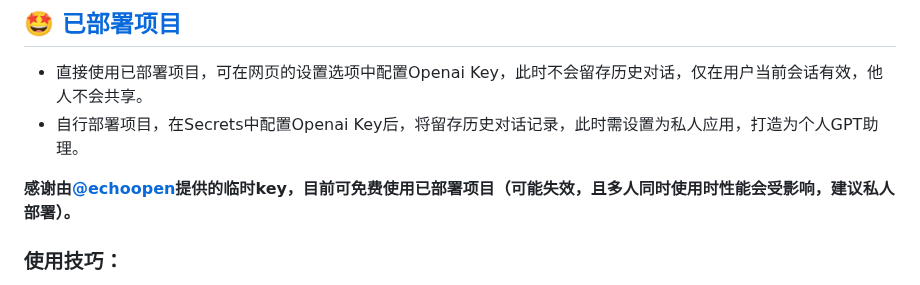
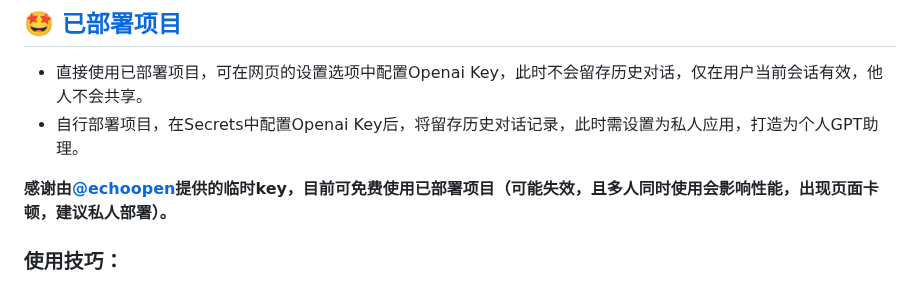
Before and after one commit to PierXuY/ChatGPT-Assistant, a Markdown page: README.md, the part around the change. Rendered like a GitHub page.

```diff
--- a/README.md
+++ b/README.md
@@ -10,7 +10,7 @@
 - 直接使用已部署项目，可在网页的设置选项中配置Openai Key，此时不会留存历史对话，仅在用户当前会话有效，他人不会共享。
 - 自行部署项目，在Secrets中配置Openai Key后，将留存历史对话记录，此时需设置为私人应用，打造为个人GPT助理。
 
-**感谢由[@echoopen](https://github.com/echoopen)提供的临时key，目前可免费使用已部署项目（可能失效，且多人同时使用时性能会受影响，建议私人部署）。**
+**感谢由[@echoopen](https://github.com/echoopen)提供的临时key，目前可免费使用已部署项目（可能失效，且多人同时使用会影响性能，出现页面卡顿，建议私人部署）。**
 ### 使用技巧：
 - 双击页面可直接定位输入栏
 - Ctrl + Enter 可快捷提交问题
```
